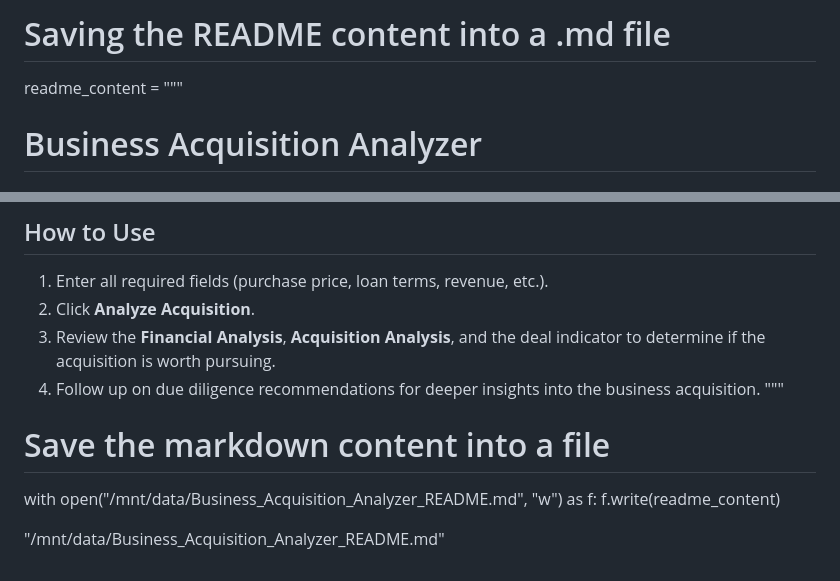
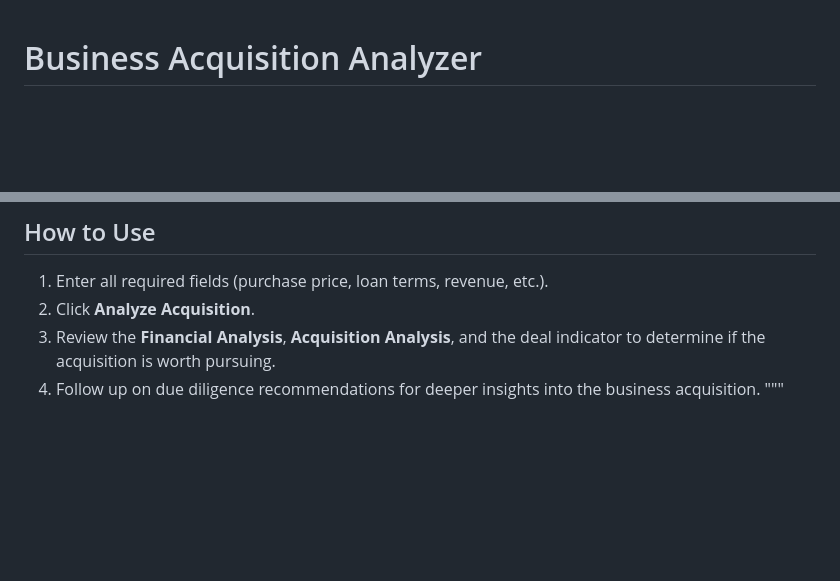
Before and after one commit to tony-42069/dscr-calculator, a Markdown page: README.md, 2 parts joined by grey strips. Drawn GitHub-style; blank space fills up the shorter version.

```diff
--- a/README.md
+++ b/README.md
@@ -1,5 +1,3 @@
-# Saving the README content into a .md file
-readme_content = """
 # Business Acquisition Analyzer
 
 ## Overview
@@ -49,9 +47,3 @@ The analyzer evaluates the deal by taking into account several factors such as D
 3. Review the **Financial Analysis**, **Acquisition Analysis**, and the deal indicator to determine if the acquisition is worth pursuing.
 4. Follow up on due diligence recommendations for deeper insights into the business acquisition.
 """
-
-# Save the markdown content into a file
-with open("/mnt/data/Business_Acquisition_Analyzer_README.md", "w") as f:
-    f.write(readme_content)
-
-"/mnt/data/Business_Acquisition_Analyzer_README.md"
```
